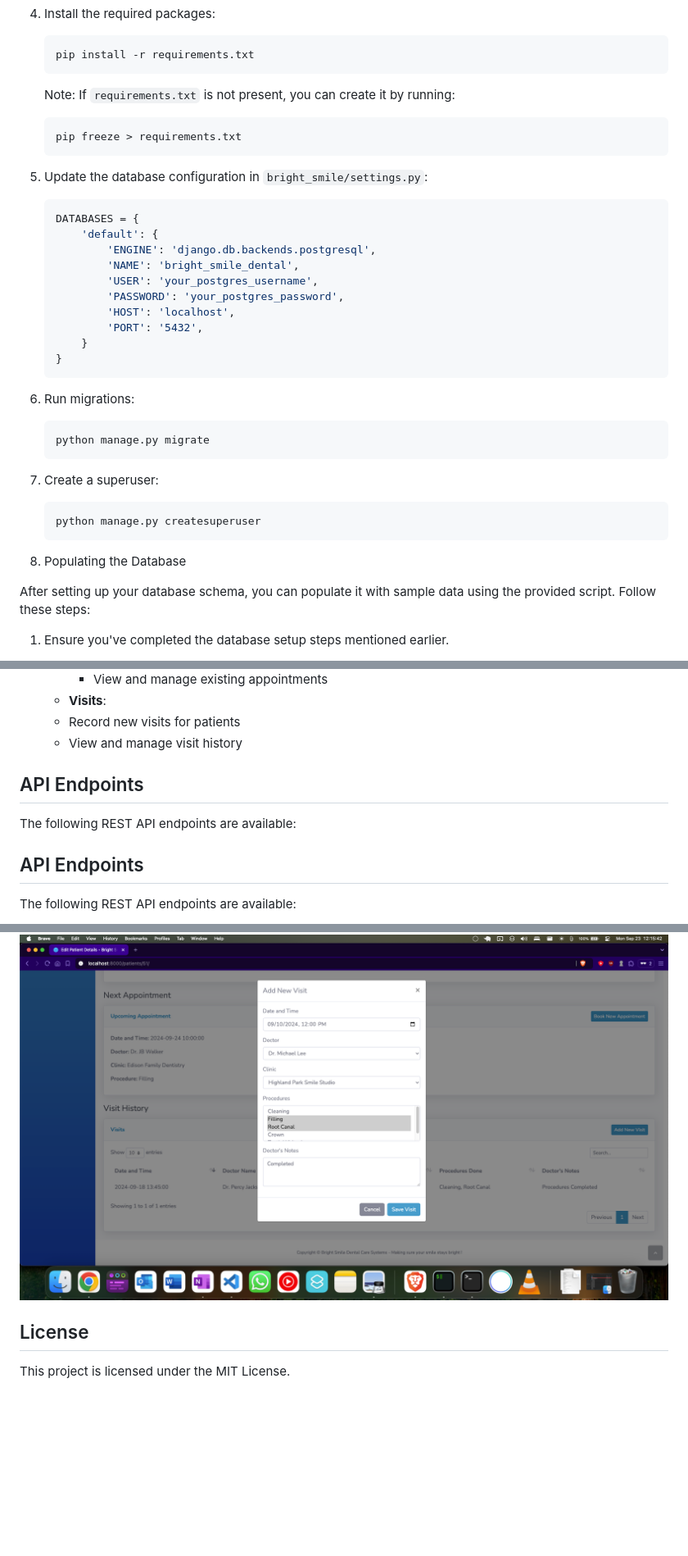
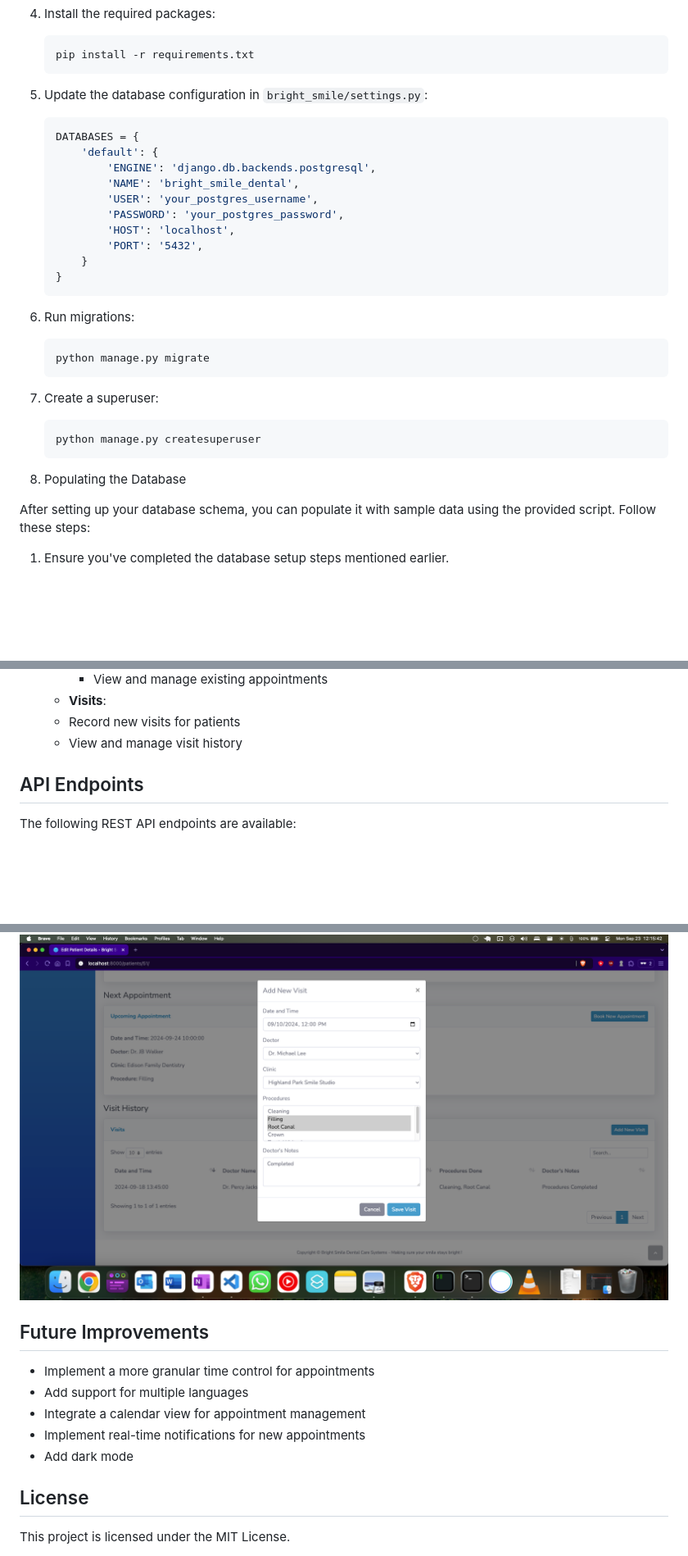
Before and after one commit to absaw/Bright-Smile-Dental-Systems, a Markdown page: README.md, 3 parts joined by grey strips. Shown: that part at 82% size. GitHub-like rendering; blank space fills up the shorter version.

````diff
--- a/README.md
+++ b/README.md
@@ -59,15 +103,7 @@ Its a platform where Bright Smile Dental Systems administrative “Users” can
    ```
    pip install -r requirements.txt
    ```
-
-   Note: If `requirements.txt` is not present, you can create it by running:
-
-   ```
-   pip freeze > requirements.txt
-   ```
-
-
-3. Update the database configuration in `bright_smile/settings.py`:
+5. Update the database configuration in `bright_smile/settings.py`:
 
    ```python
    DATABASES = {
@@ -81,18 +117,17 @@ Its a platform where Bright Smile Dental Systems administrative “Users” can
        }
    }
    ```
-4. Run migrations:
+6. Run migrations:
 
    ```
    python manage.py migrate
    ```
-5. Create a superuser:
+7. Create a superuser:
 
    ```
    python manage.py createsuperuser
    ```
-
-6. Populating the Database
+8. Populating the Database
 
 After setting up your database schema, you can populate it with sample data using the provided script. Follow these steps:
 
@@ -154,10 +191,6 @@ The data is consistent across all models and provides a good starting point for
    - **Visits**:
    - Record new visits for patients
    - View and manage visit history
-
-## API Endpoints
-
-The following REST API endpoints are available:
 
 ## API Endpoints
 
@@ -264,6 +297,14 @@ Video :
 
 ![1727064947209](image/README/1727064947209.png)
 
+## Future Improvements
+
+* Implement a more granular time control for appointments
+* Add support for multiple languages
+* Integrate a calendar view for appointment management
+* Implement real-time notifications for new appointments
+* Add dark mode
+
 ## License
 
 This project is licensed under the MIT License.
````
Also changed, not shown: other parts of README.md (+53 -7 lines), database-specification.md (added, +193 -0 lines).
